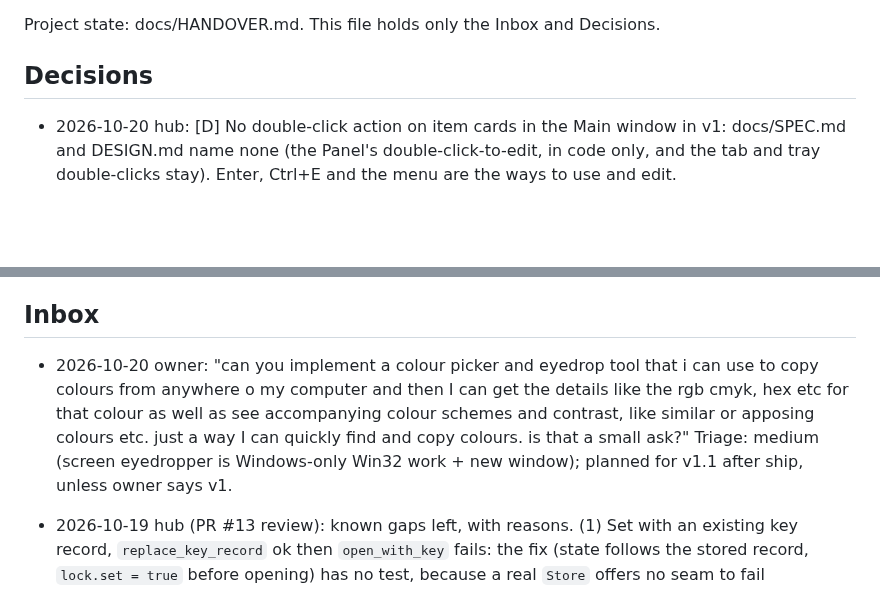
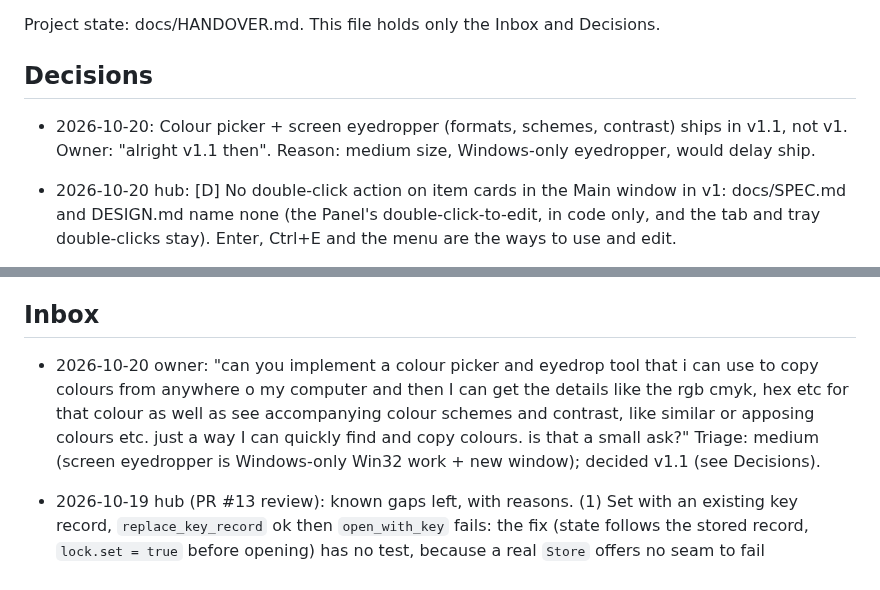
Before and after one commit to Braydenh563/Snipdeck, a Markdown page: .claude/now.md, 2 parts joined by grey strips. Rendered like a GitHub page; blank space fills up the shorter version.

Commit message:
now.md: colour picker decided for v1.1
Co-Authored-By: Claude Opus 5.5 <noreply@anthropic.com>
Claude-Session: https://claude.ai/code/session_01ArdU5bqRaubU3ApnFH8kRK

```diff
--- a/.claude/now.md
+++ b/.claude/now.md
@@ -7,6 +7,7 @@ Goal: ship v1 by the morning. Branch `claude/compassionate-pascal-pod8ux`, PR #5
 Project state: docs/HANDOVER.md. This file holds only the Inbox and Decisions.
 
 ## Decisions
+- 2026-10-20: Colour picker + screen eyedropper (formats, schemes, contrast) ships in v1.1, not v1. Owner: "alright v1.1 then". Reason: medium size, Windows-only eyedropper, would delay ship.
 - 2026-10-20 hub: [D] No double-click action on item cards in the Main window in v1: docs/SPEC.md and DESIGN.md name none (the Panel's double-click-to-edit, in code only, and the tab and tray double-clicks stay). Enter, Ctrl+E and the menu are the ways to use and edit.
 - 2026-10-20 hub: [D] File and image drops are out of v1 (B11). Reason: dropped files need path, size and permission handling and image import is outside the v1 scope; text drops and in-app drags ship.
 - 2026-10-19 Recent (PR #12 review) [D] While the library is locked, the Recent lists (Main and Panel) show "Recent copies are locked" with an Unlock action, nothing is listed and capture is paused (listener gate closed, controller ignores changes). Reason: the entries are clipboard text that may hold secrets; a locked library must not expose or grow them.
@@ -28,7 +29,7 @@ Project state: docs/HANDOVER.md. This file holds only the Inbox and Decisions.
 - 2026-10-18: The owner said "you are fable btw": this session runs on Fable, so it IS the one permitted Fable agent. Step 4 (docs/fable-brief.md) is done by this session: Fable does analysis, design calls, security review and judgement; Sonnet/Haiku agents do the mechanical implementation with exact file/line instructions; no second Fable agent is spawned (that would be two). Token rules of the brief still apply to this session (grep CODEMAP, line ranges, no whole build logs).
 
 ## Inbox
-- 2026-10-20 owner: "can you implement a colour picker and eyedrop tool that i can use to copy colours from anywhere o my computer and then I can get the details like the rgb cmyk, hex etc for that colour as well as see accompanying colour schemes and contrast, like similar or apposing colours etc. just a way I can quickly find and copy colours. is that a small ask?" Triage: medium (screen eyedropper is Windows-only Win32 work + new window); planned for v1.1 after ship, unless owner says v1.
+- 2026-10-20 owner: "can you implement a colour picker and eyedrop tool that i can use to copy colours from anywhere o my computer and then I can get the details like the rgb cmyk, hex etc for that colour as well as see accompanying colour schemes and contrast, like similar or apposing colours etc. just a way I can quickly find and copy colours. is that a small ask?" Triage: medium (screen eyedropper is Windows-only Win32 work + new window); decided v1.1 (see Decisions).
 - 2026-10-19 hub (PR #13 review): known gaps left, with reasons. (1) Set with an existing key record, `replace_key_record` ok then `open_with_key` fails: the fix (state follows the stored record, `lock.set = true` before opening) has no test, because a real `Store` offers no seam to fail `open_with_key`; add one if `Library` ever gets a fake. (2) `KeyRing::rekey` does not re-open its new record before the caller stores it (a second Argon2 derivation, seconds); a store test shows the record it returns opens with the new password and the old one is untouched.
 - 2026-10-19 18:15 owner: "Im going to sleep and wont be able to pick up on these things for you. finish and ship autonomously in collab with the other agents"
 - Hub note: main_binding::size_to_content reads wanted_height on a reused hidden editor before a layout pass (stale height; found by hidden-test-fixes). Fix with C3 or B15.
```
